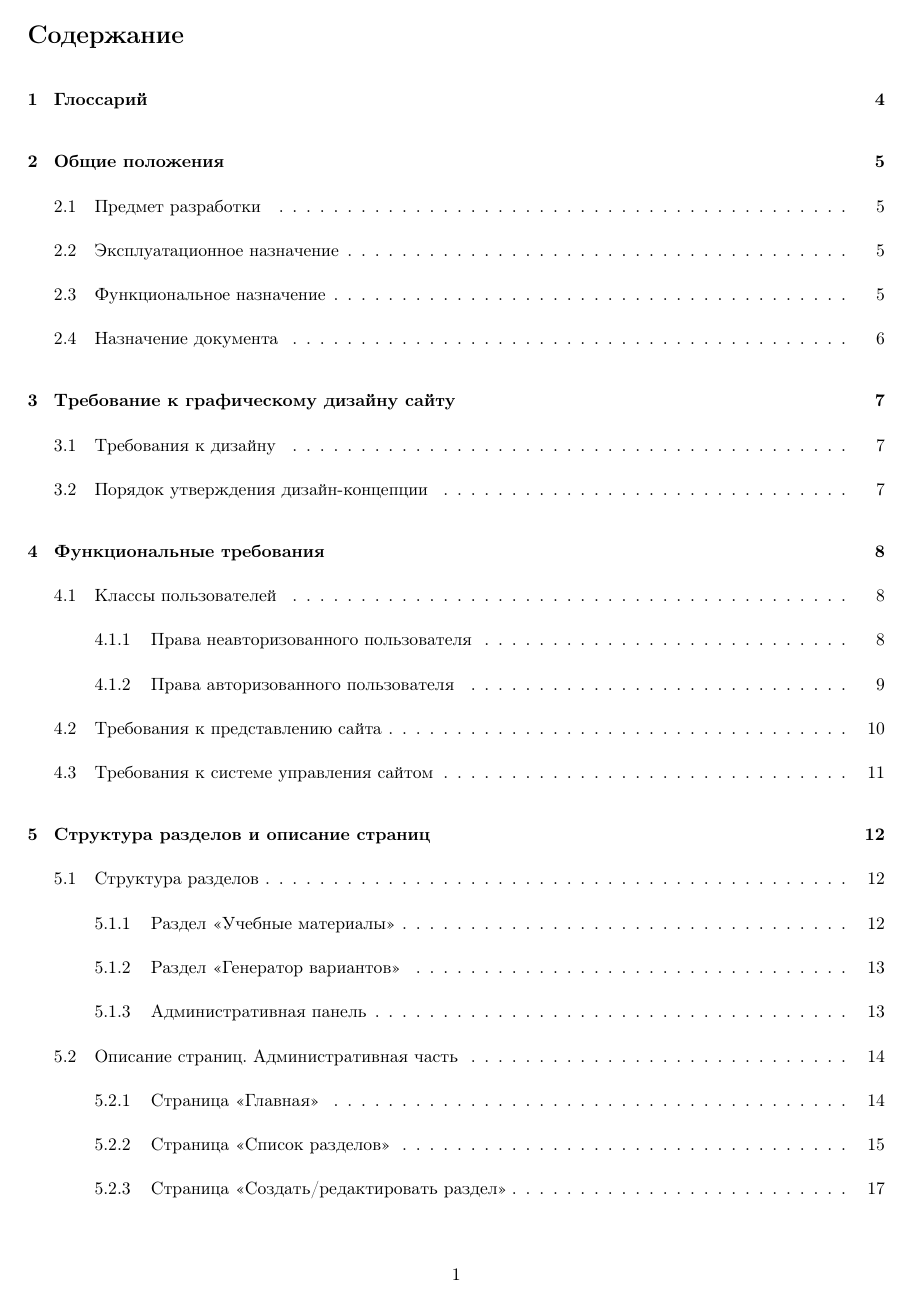
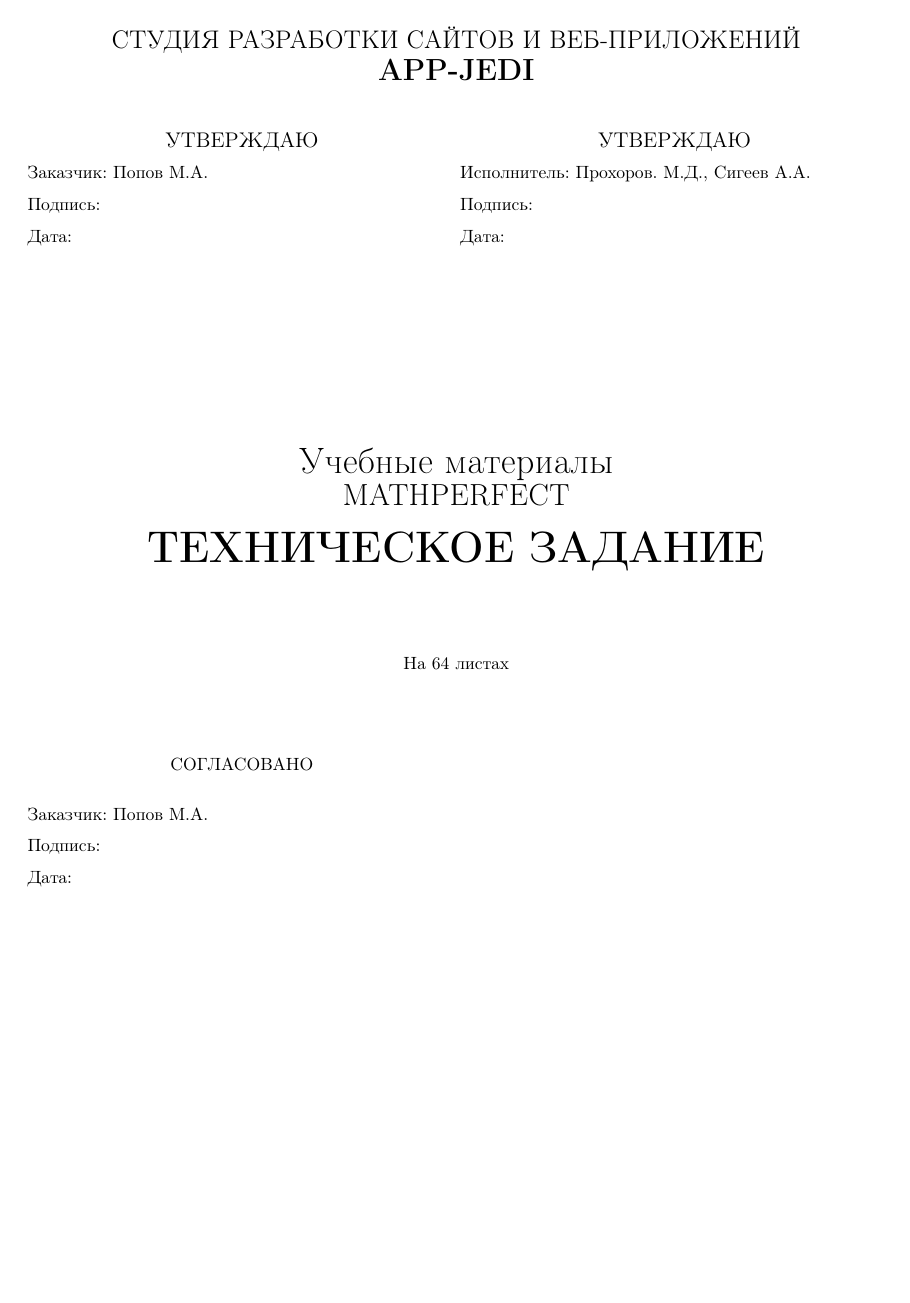
Before and after one commit to app-jedi/specification, a LaTeX document (index.tex, which reads chapters/0-index.tex): page 1 of 63 before the commit and page 1 of 64 after it. Compiled offline with pdfLaTeX.

Commit message:
Title page

```diff
--- /dev/null
+++ b/chapters/0-index.tex
@@ -0,0 +1,46 @@
+% \begin{titlepage}
+%
+\begin{center}
+{\Large {{СТУДИЯ РАЗРАБОТКИ САЙТОВ И ВЕБ-ПРИЛОЖЕНИЙ \\ \texttt{\LARGE \bf APP-JEDI}}}}\\[1cm]
+
+\begin{minipage}{\textwidth}
+  \begin{minipage}{0.5\textwidth}
+    \begin{flushleft}
+      \begin{center}
+        {\large УТВЕРЖДАЮ}\\
+      \end{center}
+      Заказчик: Попов М.А.\\
+      Подпись:\\
+      Дата:
+    \end{flushleft}
+  \end{minipage}
+  \begin{minipage}{0.5\textwidth}
+    \begin{flushleft}
+      \begin{center}
+        {\large УТВЕРЖДАЮ}\\
+      \end{center}
+      Исполнитель: Прохоров. М.Д., Сигеев А.А.\\
+      Подпись:\\
+      Дата:
+    \end{flushleft}
+  \end{minipage}
+\end{minipage}
+\\[4cm]
+{\huge Учебные материалы} \\ %\\[0.5cm]
+{\LARGE MATHPERFECT } \\[0.5cm]
+{ \Huge \bf ТЕХНИЧЕСКОЕ ЗАДАНИЕ }\\[1.5cm]
+
+На \pageref{LastPage} листах\\[2cm]
+\begin{flushleft}
+\begin{minipage}{0.5\textwidth}
+\begin{center}
+  СОГЛАСОВАНО
+\end{center}
+    Заказчик: Попов М.А.\\
+    Подпись:\\
+    Дата:
+\end{minipage}
+\end{flushleft}
+\end{center}
+\thispagestyle{empty}
+% \end{titlepage}
--- a/index.tex
+++ b/index.tex
@@ -6,6 +6,7 @@
 \usepackage{parselines}
 \usepackage{graphicx}
 \usepackage{float}
+\usepackage{lastpage}
 \graphicspath{ {./assets/} }
 \linespread{1.5}
 \setlength{\parskip}{0.25cm}
```
Also changed, not shown: index.pdf, index.tex (1 more changed lines), 13 other files.
